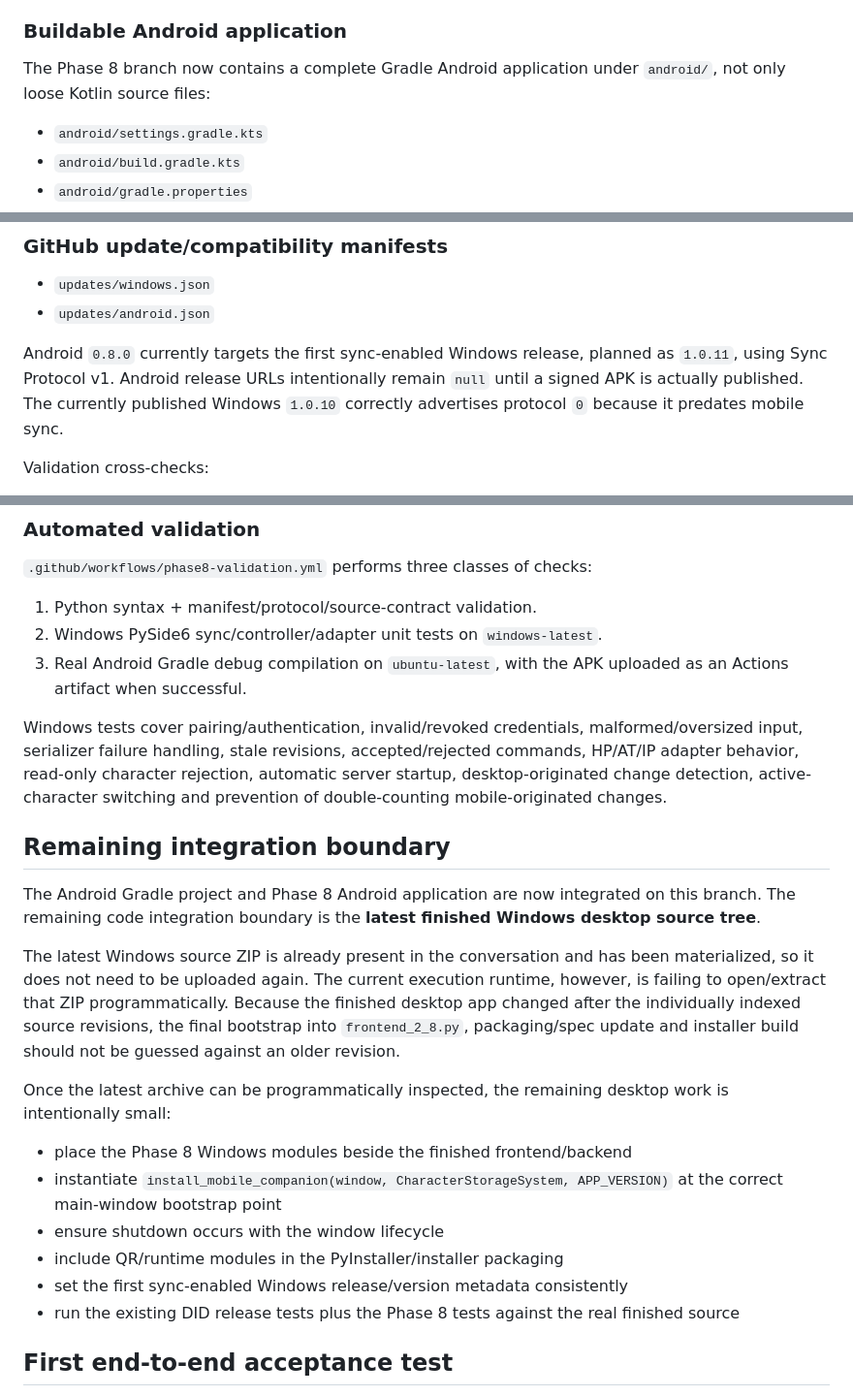
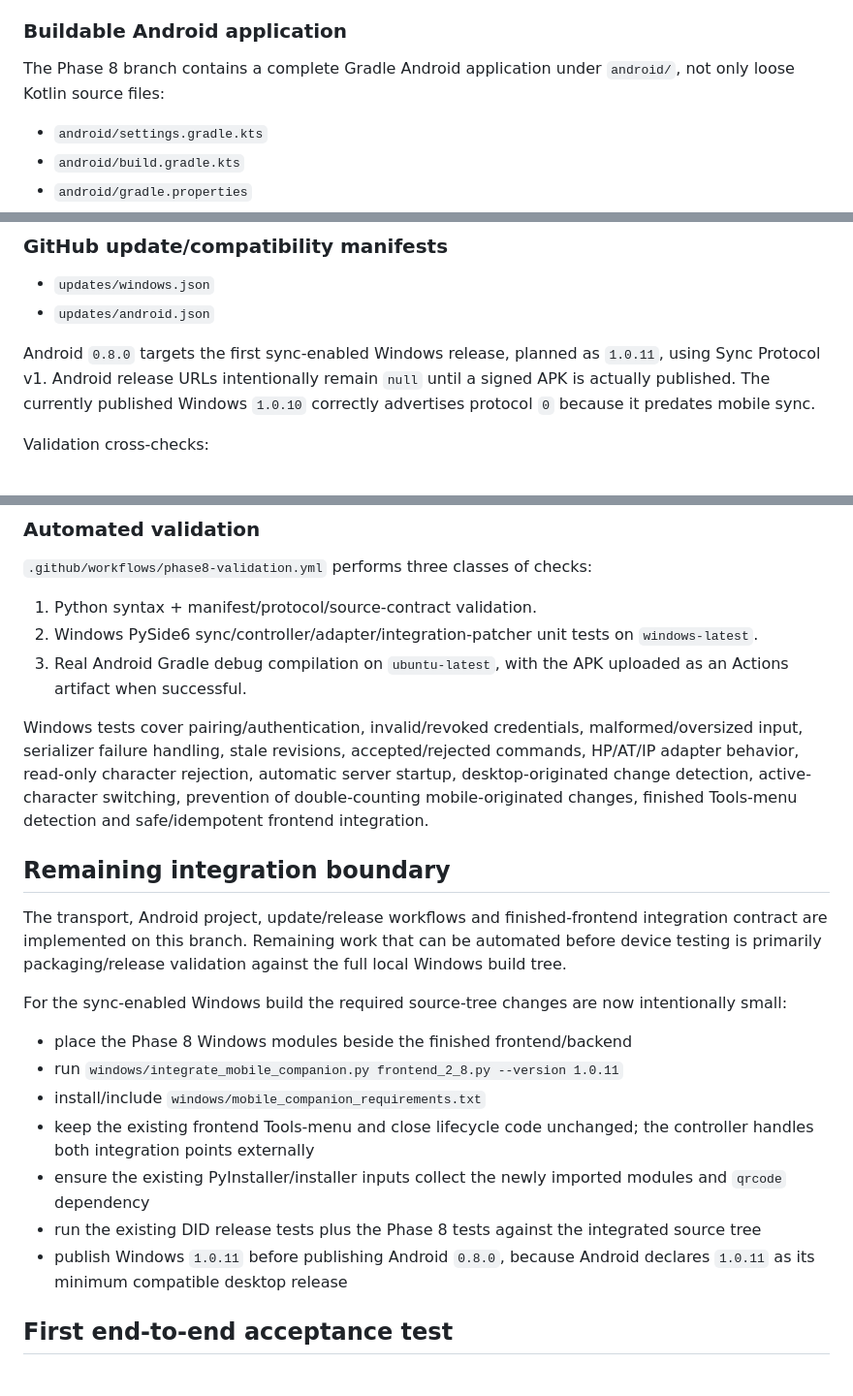
Before and after one commit to almogbell/DID-Character-Sheet, a Markdown page: sync/PHASE8_IMPLEMENTATION.md, 3 parts joined by grey strips. Shown at 97% size. GitHub-like rendering.

Commit message:
Document inspected finished frontend integration

```diff
--- a/sync/PHASE8_IMPLEMENTATION.md
+++ b/sync/PHASE8_IMPLEMENTATION.md
@@ -125,7 +148,7 @@ Typed read-only view of the Windows snapshot including:
 
 ### Buildable Android application
 
-The Phase 8 branch now contains a complete Gradle Android application under `android/`, not only loose Kotlin source files:
+The Phase 8 branch contains a complete Gradle Android application under `android/`, not only loose Kotlin source files:
 
 - `android/settings.gradle.kts`
 - `android/build.gradle.kts`
@@ -174,7 +197,7 @@ The keystore itself is never committed. Android's signing identity must remain s
 - `updates/windows.json`
 - `updates/android.json`
 
-Android `0.8.0` currently targets the first sync-enabled Windows release, planned as `1.0.11`, using Sync Protocol v1. Android release URLs intentionally remain `null` until a signed APK is actually published. The currently published Windows `1.0.10` correctly advertises protocol `0` because it predates mobile sync.
+Android `0.8.0` targets the first sync-enabled Windows release, planned as `1.0.11`, using Sync Protocol v1. Android release URLs intentionally remain `null` until a signed APK is actually published. The currently published Windows `1.0.10` correctly advertises protocol `0` because it predates mobile sync.
 
 Validation cross-checks:
 
@@ -192,25 +215,24 @@ Validation cross-checks:
 `.github/workflows/phase8-validation.yml` performs three classes of checks:
 
 1. Python syntax + manifest/protocol/source-contract validation.
-2. Windows PySide6 sync/controller/adapter unit tests on `windows-latest`.
+2. Windows PySide6 sync/controller/adapter/integration-patcher unit tests on `windows-latest`.
 3. Real Android Gradle debug compilation on `ubuntu-latest`, with the APK uploaded as an Actions artifact when successful.
 
-Windows tests cover pairing/authentication, invalid/revoked credentials, malformed/oversized input, serializer failure handling, stale revisions, accepted/rejected commands, HP/AT/IP adapter behavior, read-only character rejection, automatic server startup, desktop-originated change detection, active-character switching and prevention of double-counting mobile-originated changes.
+Windows tests cover pairing/authentication, invalid/revoked credentials, malformed/oversized input, serializer failure handling, stale revisions, accepted/rejected commands, HP/AT/IP adapter behavior, read-only character rejection, automatic server startup, desktop-originated change detection, active-character switching, prevention of double-counting mobile-originated changes, finished Tools-menu detection and safe/idempotent frontend integration.
 
 ## Remaining integration boundary
 
-The Android Gradle project and Phase 8 Android application are now integrated on this branch. The remaining code integration boundary is the **latest finished Windows desktop source tree**.
+The transport, Android project, update/release workflows and finished-frontend integration contract are implemented on this branch. Remaining work that can be automated before device testing is primarily packaging/release validation against the full local Windows build tree.
 
-The latest Windows source ZIP is already present in the conversation and has been materialized, so it does not need to be uploaded again. The current execution runtime, however, is failing to open/extract that ZIP programmatically. Because the finished desktop app changed after the individually indexed source revisions, the final bootstrap into `frontend_2_8.py`, packaging/spec update and installer build should not be guessed against an older revision.
-
-Once the latest archive can be programmatically inspected, the remaining desktop work is intentionally small:
+For the sync-enabled Windows build the required source-tree changes are now intentionally small:
 
 - place the Phase 8 Windows modules beside the finished frontend/backend
-- instantiate `install_mobile_companion(window, CharacterStorageSystem, APP_VERSION)` at the correct main-window bootstrap point
-- ensure shutdown occurs with the window lifecycle
-- include QR/runtime modules in the PyInstaller/installer packaging
-- set the first sync-enabled Windows release/version metadata consistently
-- run the existing DID release tests plus the Phase 8 tests against the real finished source
+- run `windows/integrate_mobile_companion.py frontend_2_8.py --version 1.0.11`
+- install/include `windows/mobile_companion_requirements.txt`
+- keep the existing frontend Tools-menu and close lifecycle code unchanged; the controller handles both integration points externally
+- ensure the existing PyInstaller/installer inputs collect the newly imported modules and `qrcode` dependency
+- run the existing DID release tests plus the Phase 8 tests against the integrated source tree
+- publish Windows `1.0.11` before publishing Android `0.8.0`, because Android declares `1.0.11` as its minimum compatible desktop release
 
 ## First end-to-end acceptance test
 
```
Also changed, not shown: other parts of sync/PHASE8_IMPLEMENTATION.md (+24 -1 lines).
